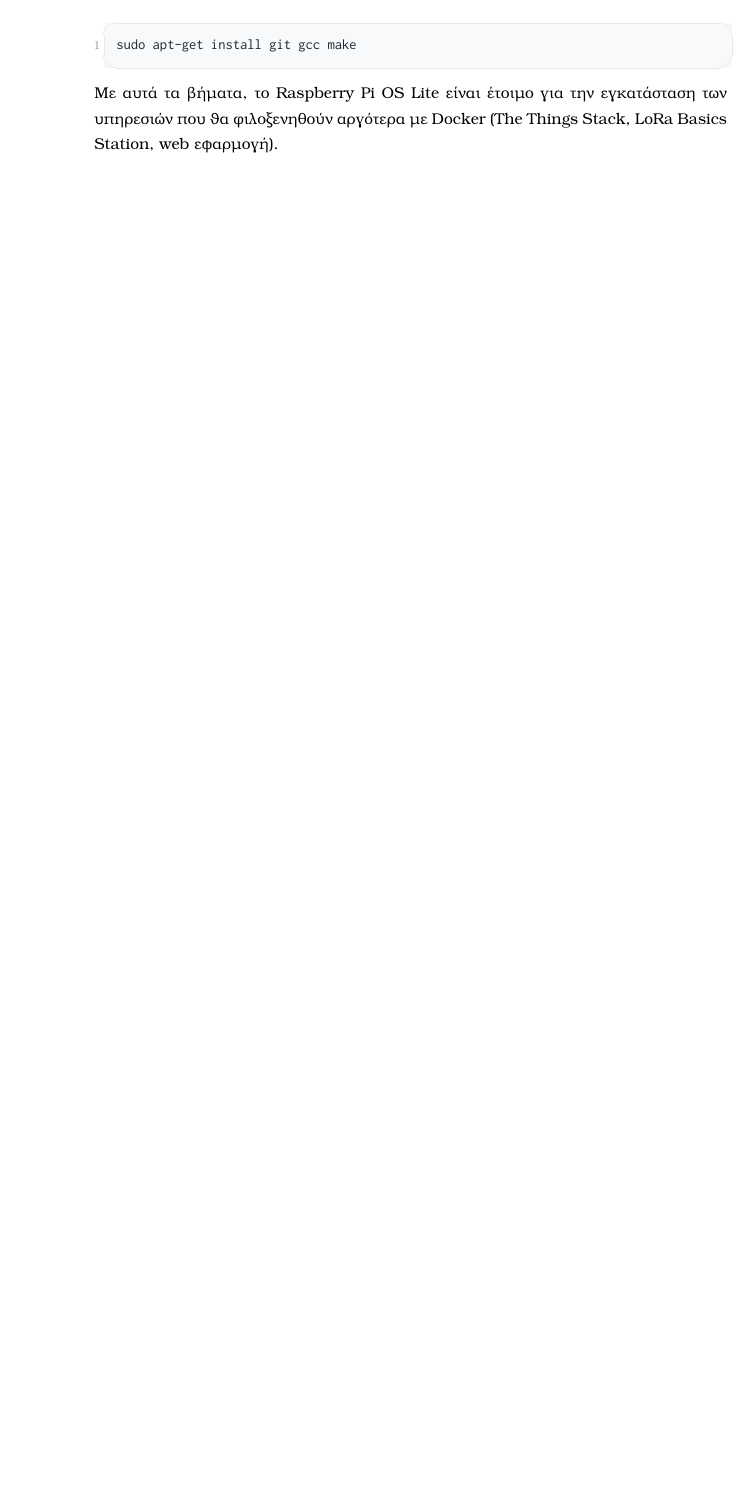
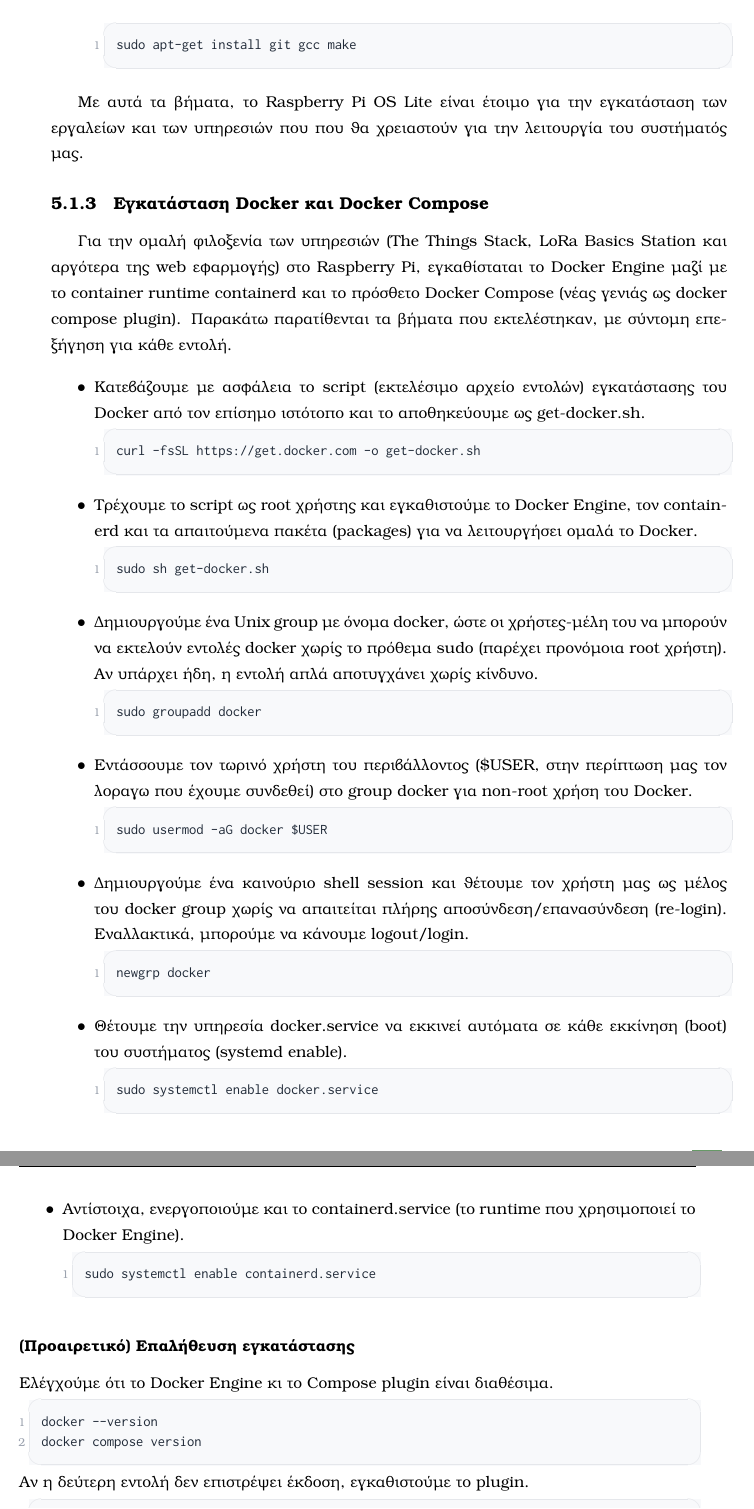
Before and after one commit to TheodorAraps/Dissertation, a LaTeX thesis (main.tex, which reads body_matter/chap5.tex): part of page 105 of 140 before the commit and two parts of pages 105 and 106 of 140 after it, the two joined at a grey line, cut so that both start at the same text, the shorter picture padded with empty space. Compiled offline with pdfLaTeX.

Commit message:
Chapter 5 finished Raspberry Pi and Docker setup

```diff
--- a/body_matter/chap5.tex
+++ b/body_matter/chap5.tex
@@ -160,11 +160,96 @@ sudo reboot
 sudo apt-get install git gcc make
 \end{lstlisting}
 \end{otherlanguage*}
-
-Με αυτά τα βήματα, το \en{Raspberry Pi OS Lite} είναι έτοιμο για την εγκατάσταση των υπηρεσιών που
-θα φιλοξενηθούν αργότερα με \en{Docker} (\en{The Things Stack, LoRa Basics Station, web}
-εφαρμογή).
 \end{enumerate}
 
+Με αυτά τα βήματα, το \en{Raspberry Pi OS Lite} είναι έτοιμο για την εγκατάσταση των εργαλείων και
+των υπηρεσιών που που θα χρειαστούν για την λειτουργία του συστήματός μας.
 
-%%%%   Υποενότητα 5.1.3: Εγκατάσταση του The Things Stack   %%%%
+
+%%%%   Υποενότητα 5.1.3: Εγκατάσταση Docker και Docker Compose   %%%%
+
+
+\subsection{Εγκατάσταση \en{Docker} και \en{Docker Compose}}
+Για την ομαλή φιλοξενία των υπηρεσιών (\en{The Things Stack}, \en{LoRa Basics Station} και αργότερα της
+\en{web} εφαρμογής) στο \en{Raspberry Pi}, εγκαθίσταται το \en{Docker Engine} μαζί με το
+\en{container runtime} \en{containerd} και το πρόσθετο \en{Docker Compose} (νέας γενιάς ως
+\en{docker compose} \en{plugin}). Παρακάτω παρατίθενται τα βήματα που εκτελέστηκαν, με σύντομη επεξήγηση
+για κάθε εντολή.
+
+\begin{itemize}
+\item Κατεβάζουμε με ασφάλεια το \en{script} (εκτελέσιμο αρχείο εντολών) εγκατάστασης του
+\en{Docker} από τον επίσημο ιστότοπο και το αποθηκεύουμε ως \en{get-docker.sh}.
+\begin{otherlanguage*}{english}
+\begin{lstlisting}[style=bashstyle]
+curl -fsSL https://get.docker.com -o get-docker.sh
+\end{lstlisting}
+\end{otherlanguage*}
+
+\item Τρέχουμε το \en{script} ως \en{root} χρήστης και εγκαθιστούμε το \en{Docker Engine},
+τον \en{containerd} και τα απαιτούμενα πακέτα (\en{packages}) για να λειτουργήσει ομαλά το \en{Docker}.
+\begin{otherlanguage*}{english}
+\begin{lstlisting}[style=bashstyle]
+sudo sh get-docker.sh
+\end{lstlisting}
+\end{otherlanguage*}
+
+\item Δημιουργούμε ένα \en{Unix group} με όνομα \en{docker}, ώστε οι χρήστες-μέλη του
+να μπορούν να εκτελούν εντολές \en{docker} χωρίς το πρόθεμα \en{sudo} (παρέχει προνόμοια
+\en{root} χρήστη). Αν υπάρχει ήδη, η εντολή απλά αποτυγχάνει χωρίς κίνδυνο.
+\begin{otherlanguage*}{english}
+\begin{lstlisting}[style=bashstyle]
+sudo groupadd docker
+\end{lstlisting}
+\end{otherlanguage*}
+
+\item Εντάσσουμε τον τωρινό χρήστη του περιβάλλοντος (\en{\$USER}, στην περίπτωση μας τον
+loragw που έχουμε συνδεθεί) στο \en{group} \en{docker} για \en{non-root} χρήση του \en{Docker}.
+\begin{otherlanguage*}{english}
+\begin{lstlisting}[style=bashstyle]
+sudo usermod -aG docker $USER
+\end{lstlisting}
+\end{otherlanguage*}
+
+\item Δημιουργούμε ένα καινούριο \en{shell session} και θέτουμε τον χρήστη μας ως μέλος του \en{docker group}
+χωρίς να απαιτείται πλήρης αποσύνδεση/επανασύνδεση (\en{re-login}). Εναλλακτικά, μπορούμε να κάνουμε \en{logout/login}.
+\begin{otherlanguage*}{english}
+\begin{lstlisting}[style=bashstyle]
+newgrp docker
+\end{lstlisting}
+\end{otherlanguage*}
+
+% \paragraph{Ενεργοποίηση \en{Docker} στην εκκίνηση.}
+\item Θέτουμε την υπηρεσία \en{docker.service} να εκκινεί αυτόματα σε κάθε εκκίνηση (\en{boot}) του
+συστήματος (\en{systemd enable}).
+\begin{otherlanguage*}{english}
+\begin{lstlisting}[style=bashstyle]
+sudo systemctl enable docker.service
+\end{lstlisting}
+\end{otherlanguage*}
+
+\pagebreak
+
+\item Αντίστοιχα, ενεργοποιούμε και το \en{containerd.service} (το \en{runtime} που χρησιμοποιεί
+το \en{Docker Engine}).
+
+\begin{otherlanguage*}{english}
+\begin{lstlisting}[style=bashstyle]
+sudo systemctl enable containerd.service
+\end{lstlisting}
+\end{otherlanguage*}
+\end{itemize}
+
+\subsubsection{(Προαιρετικό) Επαλήθευση εγκατάστασης}
+
+\noindent Ελέγχούμε ότι το \en{Docker Engine} κι το \en{Compose} \en{plugin} είναι διαθέσιμα.
+\begin{otherlanguage*}{english}
+\begin{lstlisting}[style=bashstyle]
+docker --version
+docker compose version
+\end{lstlisting}
+\end{otherlanguage*}
+
+\noindent Αν η δεύτερη εντολή δεν επιστρέψει έκδοση, εγκαθιστούμε το \en{plugin}.
+\begin{otherlanguage*}{english}
+\begin{lstlisting}[style=bashstyle]
+sudo apt-get install docker-compose-plugin
--- a/main.tex
+++ b/main.tex
@@ -69,6 +69,7 @@
 
 \lstdefinestyle{bashstyle}{
   language=bash,
+  deletekeywords={newgrp,enable},
   backgroundcolor=\color{codebg},
   basicstyle=\linespread{1.05}\ttfamily\small\color{codetext},
   keywordstyle=\bfseries\color{codekw},
```
Also changed, not shown: body_matter/chap5.tex (14 more changed lines), 19 other files.
